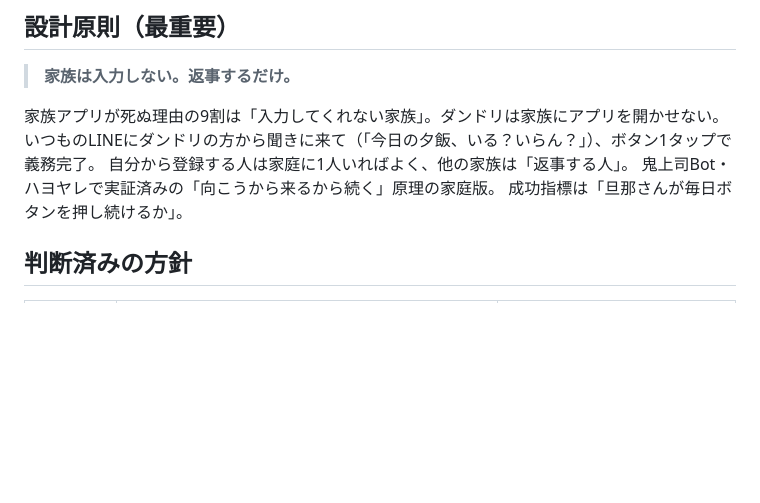
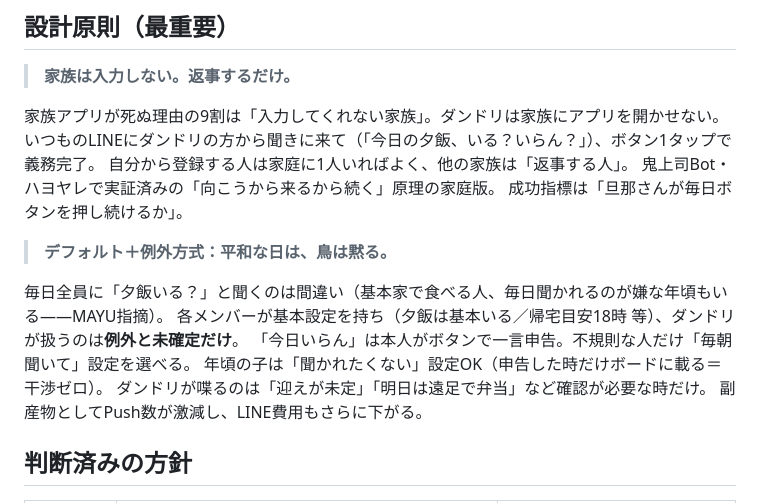
Before and after one commit to juraku3hearty/my-repository, a Markdown page: docs/ダンドリボード_開発計画.md, the part around the change. Rendered like a GitHub page; blank space fills up the shorter version.

Commit message:
docs: ダンドリに「デフォルト＋例外方式」を追加 — 平和な日は鳥は黙る
毎日の全員ポーリングを廃し、基本設定からの差分だけを扱う設計に。
通知数削減でLINE費用もさらに低減

Co-Authored-By: Claude Fable 5 <noreply@anthropic.com>
Claude-Session: https://claude.ai/code/session_018ttVVE7YSK2MPa1smenoTc

```diff
--- a/docs/ダンドリボード_開発計画.md
+++ b/docs/ダンドリボード_開発計画.md
@@ -16,6 +16,15 @@
 自分から登録する人は家庭に1人いればよく、他の家族は「返事する人」。
 鬼上司Bot・ハヨヤレで実証済みの「向こうから来るから続く」原理の家庭版。
 成功指標は「旦那さんが毎日ボタンを押し続けるか」。
+
+> **デフォルト＋例外方式：平和な日は、鳥は黙る。**
+
+毎日全員に「夕飯いる？」と聞くのは間違い（基本家で食べる人、毎日聞かれるのが嫌な年頃もいる——MAYU指摘）。
+各メンバーが基本設定を持ち（夕飯は基本いる／帰宅目安18時 等）、ダンドリが扱うのは**例外と未確定だけ**。
+「今日いらん」は本人がボタンで一言申告。不規則な人だけ「毎朝聞いて」設定を選べる。
+年頃の子は「聞かれたくない」設定OK（申告した時だけボードに載る＝干渉ゼロ）。
+ダンドリが喋るのは「迎えが未定」「明日は遠足で弁当」など確認が必要な時だけ。
+副産物としてPush数が激減し、LINE費用もさらに下がる。
 
 ## 判断済みの方針
 
```
